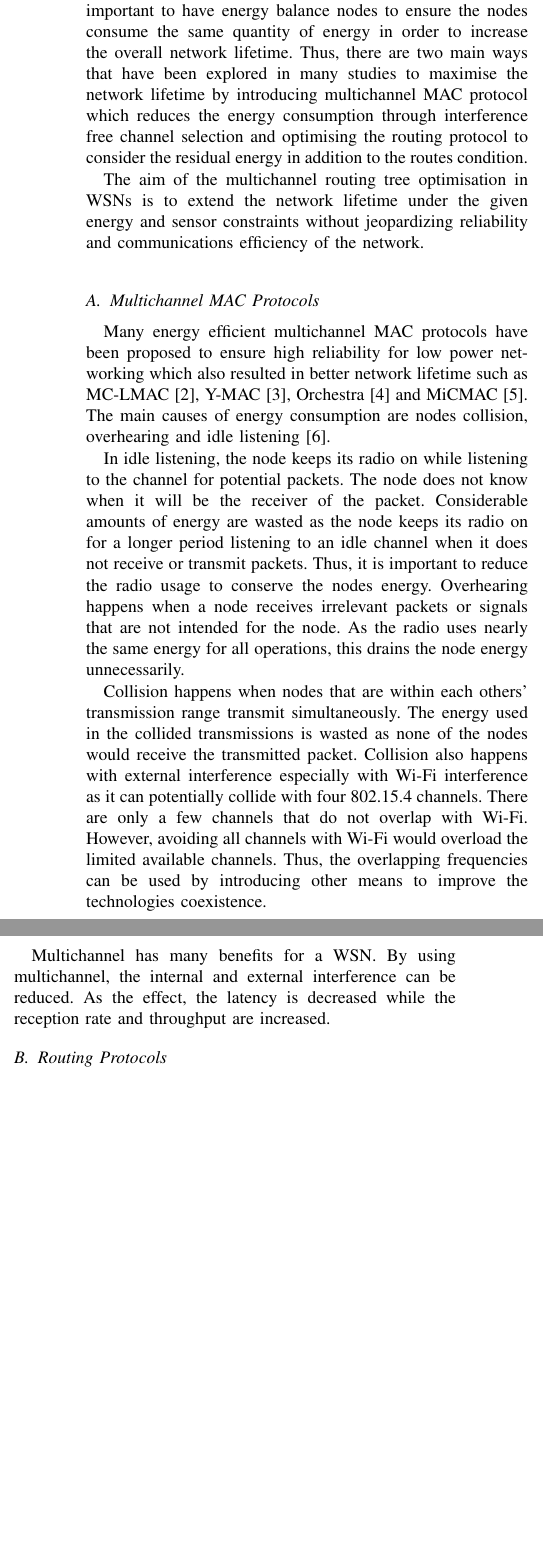
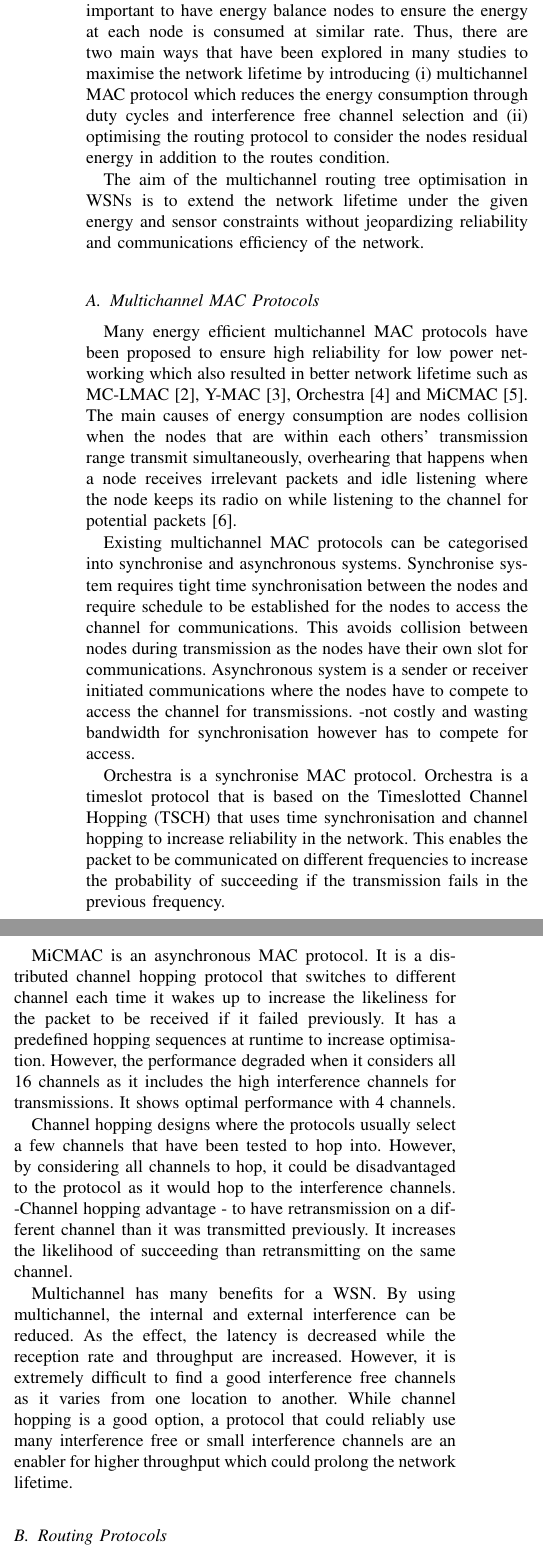
Before and after one commit to Noradila/journal, a LaTeX paper (main.tex, which reads RelatedWork.tex): two parts of the columns of page 2 of 14, joined at a grey line, cut so that both start at the same text, the shorter picture padded with empty space. Compiled offline with pdfLaTeX; a missing font is replaced by an installed copy or a similar font; a LaTeX package or settings file that is missing is left out.

Commit message:
Related Work - MAC (draft)

```diff
--- a/RelatedWork.tex
+++ b/RelatedWork.tex
@@ -7,29 +5,40 @@ There are various definitions of network lifetime that have been used. These def
 
 Network lifetime is strongly related to the remaining energy of all nodes. Typically, sensors that are close to the sink have higher energy drain than the other nodes. Overloading these key sensors would result in a shorter network lifetime.
-%However, blindly routing packets to use sensors with maximum energy will place heavy burden to the sensor which would make the sensor useless quickly.
-It is important to have energy balance nodes to ensure the nodes consume the same quantity of energy in order to increase the overall network lifetime.
-%%the lifetime of the whole network; topology will not be energy balanced.
-Thus, there are two main ways that have been explored in many studies to maximise the network lifetime by introducing multichannel MAC protocol which reduces the energy consumption through interference free channel selection and optimising the routing protocol to consider the residual energy in addition to the routes condition.
-
-%However, overloading the nodes with maximum energy
-%maximising the minimal energy of all the nodes is not the best way to prolong the network lifetime as it will place heavy burden to the key nodes such that nodes that are close to the sink. These nodes drain their batteries quicker than other nodes which as a result, shorten the network lifetime.
-
-%There are four ways that have been explored from many studies to maximise the network lifetime, which are by introducing (i) energy efficient MAC protocols, (ii) energy efficient routing protocols, (iii) controlling the transmission power and (iv) using energy harvesting. These options are described in details in the next few sections, introducing the differences and advantages, and the existing proposed solutions.
+It is important to have energy balance nodes to ensure the energy at each node is consumed at similar rate.
+%consume the same quantity of energy in order to increase the overall network lifetime.
+Thus, there are two main ways that have been explored in many studies to maximise the network lifetime by introducing (i) multichannel MAC protocol which reduces the energy consumption through duty cycles and interference free channel selection and (ii) optimising the routing protocol to consider the nodes residual energy in addition to the routes condition.
 
 The aim of the multichannel routing tree optimisation in WSNs is to extend the network lifetime under the given energy and sensor constraints without jeopardizing reliability and communications efficiency of the network.
 
 \subsection{Multichannel MAC Protocols}
 Many energy efficient multichannel MAC protocols have been proposed to ensure high reliability for low power networking which also resulted in better network lifetime such as MC-LMAC \cite{mc-lmac}, Y-MAC \cite{y-mac}, Orchestra \cite{orchestra} and MiCMAC \cite{micmac}.
-The main causes of energy consumption are nodes collision, overhearing and idle listening \cite{macsurvey}.
+The main causes of energy consumption are nodes collision when the nodes that are within each others' transmission range transmit simultaneously, overhearing that happens when a node receives irrelevant packets and idle listening where the node keeps its radio on while listening to the channel for potential packets \cite{macsurvey}.
 
-In idle listening, the node keeps its radio on while listening to the channel for potential packets. The node does not know when it will be the receiver of the packet. Considerable amounts of energy are wasted as the node keeps its radio on for a longer period listening to an idle channel when it does not receive or transmit packets. Thus, it is important to reduce the radio usage to conserve the nodes energy. Overhearing happens when a node receives irrelevant packets or signals that are not intended for the node. As the radio uses nearly the same energy for all operations, this drains the node energy unnecessarily.
+%issues
 
-Collision happens when nodes that are within each others' transmission range transmit simultaneously. The energy used in the collided transmissions is wasted as none of the nodes would receive the transmitted packet.
-Collision also happens with external interference especially with Wi-Fi interference as it can potentially collide with four 802.15.4 channels. There are only a few channels that do not overlap with Wi-Fi. However, avoiding all channels with Wi-Fi would overload the limited available channels. Thus, the overlapping frequencies can be used by introducing other means to improve the technologies coexistence.
+%existing mac
+Existing multichannel MAC protocols can be categorised into synchronise and asynchronous systems. Synchronise system requires tight time synchronisation between the nodes and require schedule to be established for the nodes to access the channel for communications. This avoids collision between nodes during transmission as the nodes have their own slot for communications. Asynchronous system is a sender or receiver initiated communications where the nodes have to compete to access the channel for transmissions.
+-not costly and wasting bandwidth for synchronisation however has to compete for access.
+
+%comparisons on mac
+Orchestra is a synchronise MAC protocol. Orchestra is a timeslot protocol that is based on the Timeslotted Channel Hopping (TSCH) that uses time synchronisation and channel hopping to increase reliability in the network. This enables the packet to be communicated on different frequencies to increase the probability of succeeding if the transmission fails in the previous frequency.
+
+MiCMAC is an asynchronous MAC protocol. It is a distributed channel hopping protocol that switches to different channel each time it wakes up to increase the likeliness for the packet to be received if it failed previously. It has a predefined hopping sequences at runtime to increase optimisation. However, the performance degraded when it considers all 16 channels as it includes the high interference channels for transmissions. It shows optimal performance with 4 channels.
+
+Channel hopping designs where the protocols usually select a few channels that have been tested to hop into. However, by considering all channels to hop, it could be disadvantaged to the protocol as it would hop to the interference channels.
+-Channel hopping advantage - to have retransmission on a different channel than it was transmitted previously. It increases the likelihood of succeeding than retransmitting on the same channel.
+
+%conclude
+
+%In idle listening, the node keeps its radio on while listening to the channel for potential packets. The node does not know when it will be the receiver of the packet. Considerable amounts of energy are wasted as the node keeps its radio on for a longer period listening to an idle channel when it does not receive or transmit packets. Thus, it is important to reduce the radio usage to conserve the nodes energy. Overhearing happens when a node receives irrelevant packets or signals that are not intended for the node. As the radio uses nearly the same energy for all operations, this drains the node energy unnecessarily.
+
+%Collision happens when nodes that are within each others' transmission range transmit simultaneously. The energy used in the collided transmissions is wasted as none of the nodes would receive the transmitted packet.
+%Collision also happens with external interference especially with Wi-Fi interference as it can potentially collide with four 802.15.4 channels. There are only a few channels that do not overlap with Wi-Fi. However, avoiding all channels with Wi-Fi would overload the limited available channels. Thus, the overlapping frequencies can be used by introducing other means to improve the technologies coexistence.
 
 %Multichannel is one of the solutions to overcome collision and overhearing in addition to adjusting the duty cycle efficiency on the protocol.
-%Multichannel is a preferable solution to improve resilience against interference and maintain reliable communications.
+%Multichannel is sa preferable solution to improve resilience against interference and maintain reliable communications.
 Multichannel has many benefits for a WSN. By using multichannel, the internal and external interference can be reduced. As the effect, the latency is decreased while the reception rate and throughput are increased.
+However, it is extremely difficult to find a good interference free channels as it varies from one location to another. While channel hopping is a good option, a protocol that could reliably use many interference free or small interference channels are an enabler for higher throughput which could prolong the network lifetime.
 
 %Multichannel communications have potential benefits for wireless networks that include improved resilience against internal and external interference, reduced latency, enhanced reception rate and increased throughput.
 
```
Also changed, not shown: RelatedWork.tex (4 more changed lines).
